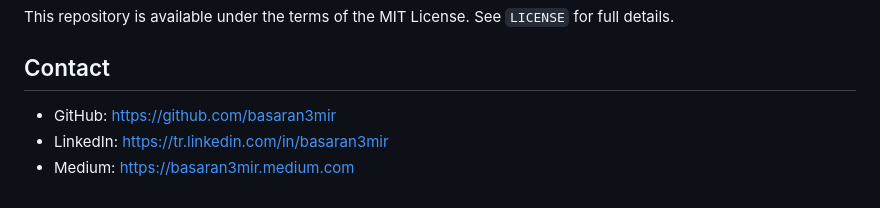
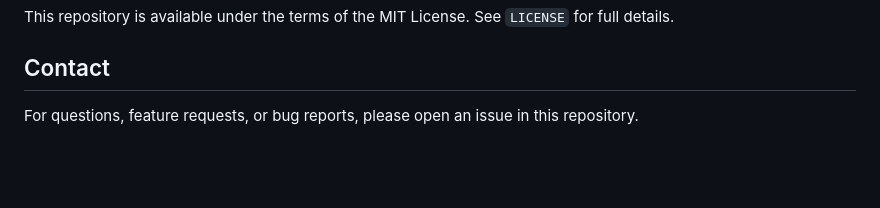
Before and after one commit to basaran3mir/basaran3mir.github.io, a Markdown page: README.md, the part around the change. GitHub-like rendering; blank space fills up the shorter version.

Commit message:
Update contact information in README
Removed personal contact links and added issue reporting instructions.

```diff
--- a/README.md
+++ b/README.md
@@ -96,6 +96,4 @@ See `LICENSE` for full details.
 
 ## Contact
 
-- GitHub: https://github.com/basaran3mir
-- LinkedIn: https://tr.linkedin.com/in/basaran3mir
-- Medium: https://basaran3mir.medium.com
+For questions, feature requests, or bug reports, please open an issue in this repository.
```
